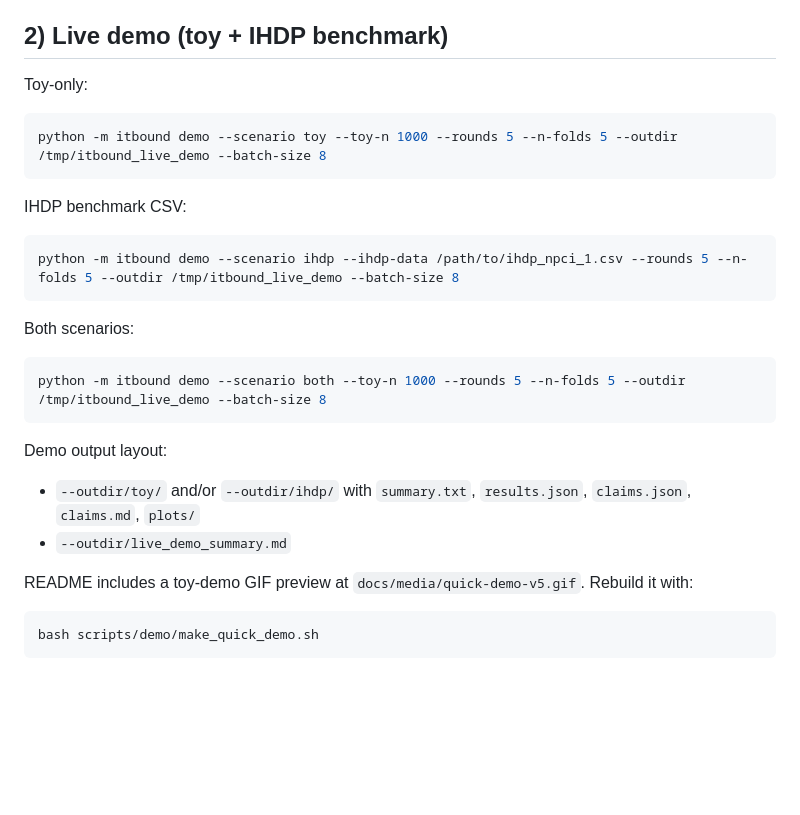
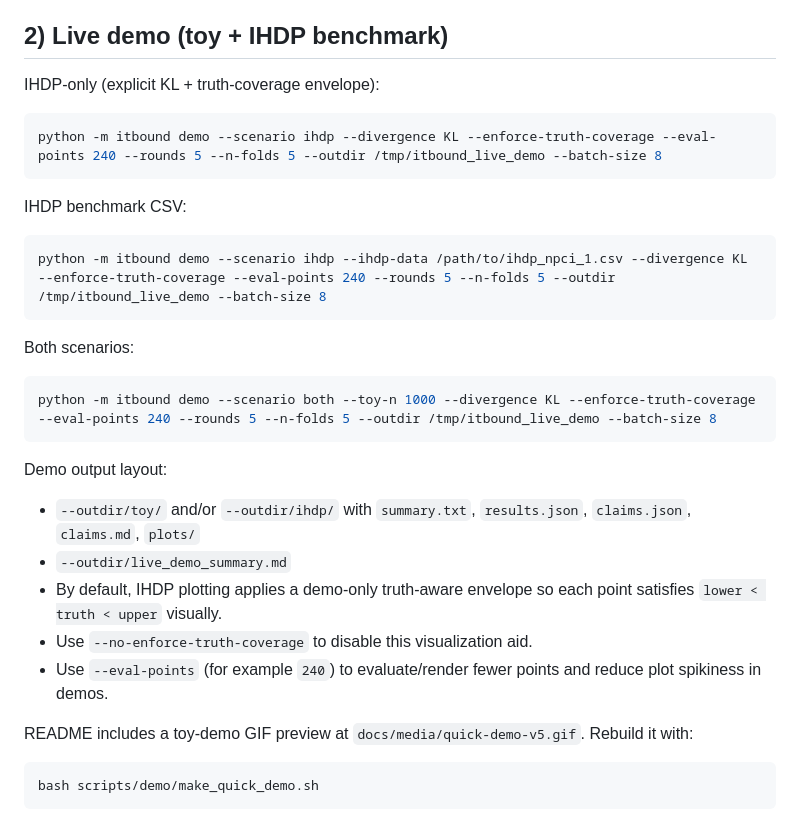
Before and after one commit to yonghanjung/Information-Theretic-Bounds, a Markdown page: docs/quickstart.md, the part around the change. Drawn GitHub-style; blank space fills up the shorter version.

````diff
--- a/docs/quickstart.md
+++ b/docs/quickstart.md
@@ -22,27 +22,30 @@ See [`docs/artifact_contract.md`](artifact_contract.md) for the file contract.
 
 ## 2) Live demo (toy + IHDP benchmark)
 
-Toy-only:
+IHDP-only (explicit KL + truth-coverage envelope):
 
 ```bash
-python -m itbound demo --scenario toy --toy-n 1000 --rounds 5 --n-folds 5 --outdir /tmp/itbound_live_demo --batch-size 8
+python -m itbound demo --scenario ihdp --divergence KL --enforce-truth-coverage --eval-points 240 --rounds 5 --n-folds 5 --outdir /tmp/itbound_live_demo --batch-size 8
 ```
 
 IHDP benchmark CSV:
 
 ```bash
-python -m itbound demo --scenario ihdp --ihdp-data /path/to/ihdp_npci_1.csv --rounds 5 --n-folds 5 --outdir /tmp/itbound_live_demo --batch-size 8
+python -m itbound demo --scenario ihdp --ihdp-data /path/to/ihdp_npci_1.csv --divergence KL --enforce-truth-coverage --eval-points 240 --rounds 5 --n-folds 5 --outdir /tmp/itbound_live_demo --batch-size 8
 ```
 
 Both scenarios:
 
 ```bash
-python -m itbound demo --scenario both --toy-n 1000 --rounds 5 --n-folds 5 --outdir /tmp/itbound_live_demo --batch-size 8
+python -m itbound demo --scenario both --toy-n 1000 --divergence KL --enforce-truth-coverage --eval-points 240 --rounds 5 --n-folds 5 --outdir /tmp/itbound_live_demo --batch-size 8
 ```
 
 Demo output layout:
 - `--outdir/toy/` and/or `--outdir/ihdp/` with `summary.txt`, `results.json`, `claims.json`, `claims.md`, `plots/`
 - `--outdir/live_demo_summary.md`
+- By default, IHDP plotting applies a demo-only truth-aware envelope so each point satisfies `lower < truth < upper` visually.
+- Use `--no-enforce-truth-coverage` to disable this visualization aid.
+- Use `--eval-points` (for example `240`) to evaluate/render fewer points and reduce plot spikiness in demos.
 
 README includes a toy-demo GIF preview at `docs/media/quick-demo-v5.gif`.
 Rebuild it with:
````
Also changed, not shown: README.md (+8 -5 lines), docs/media/quick-demo-v5.gif, 8 other files.
